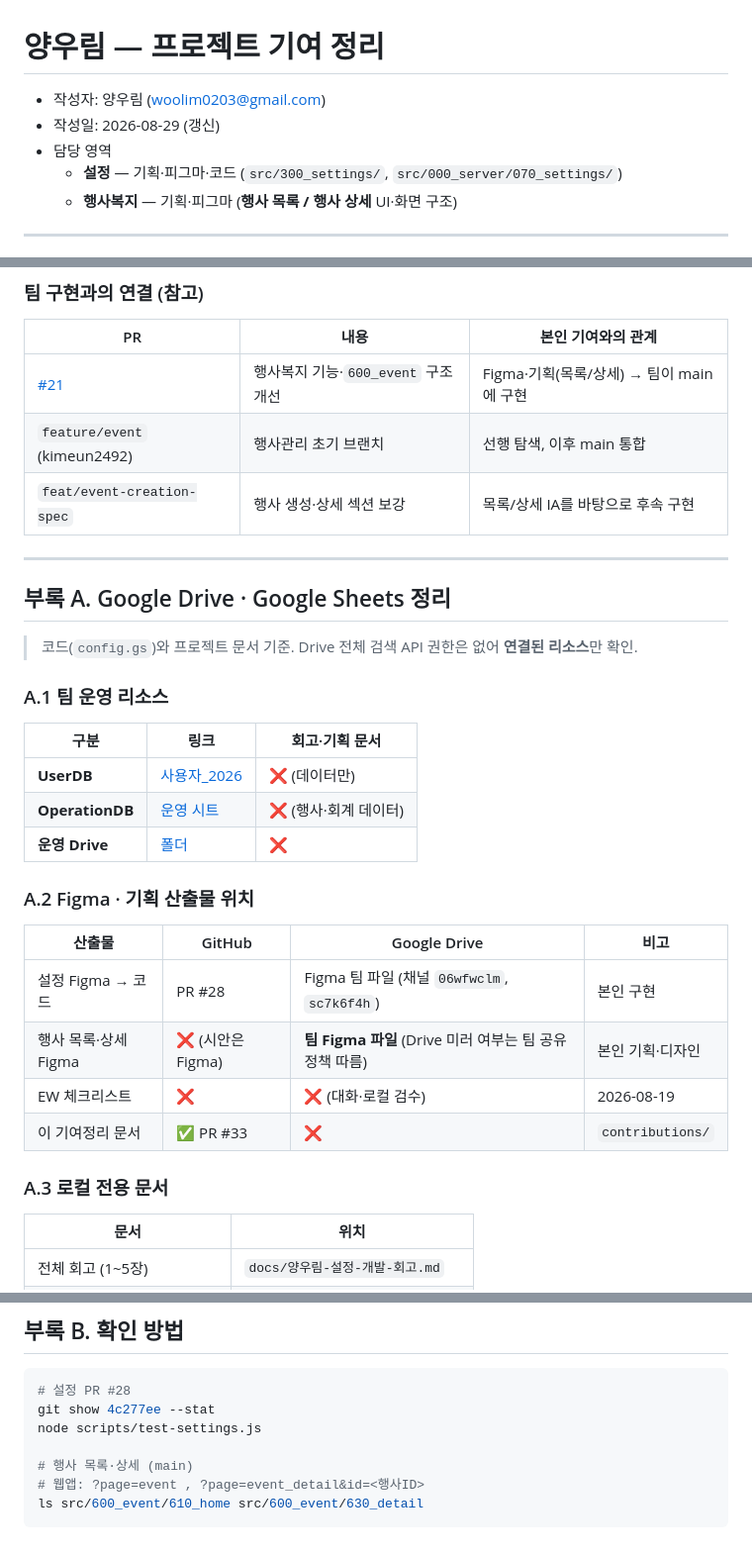
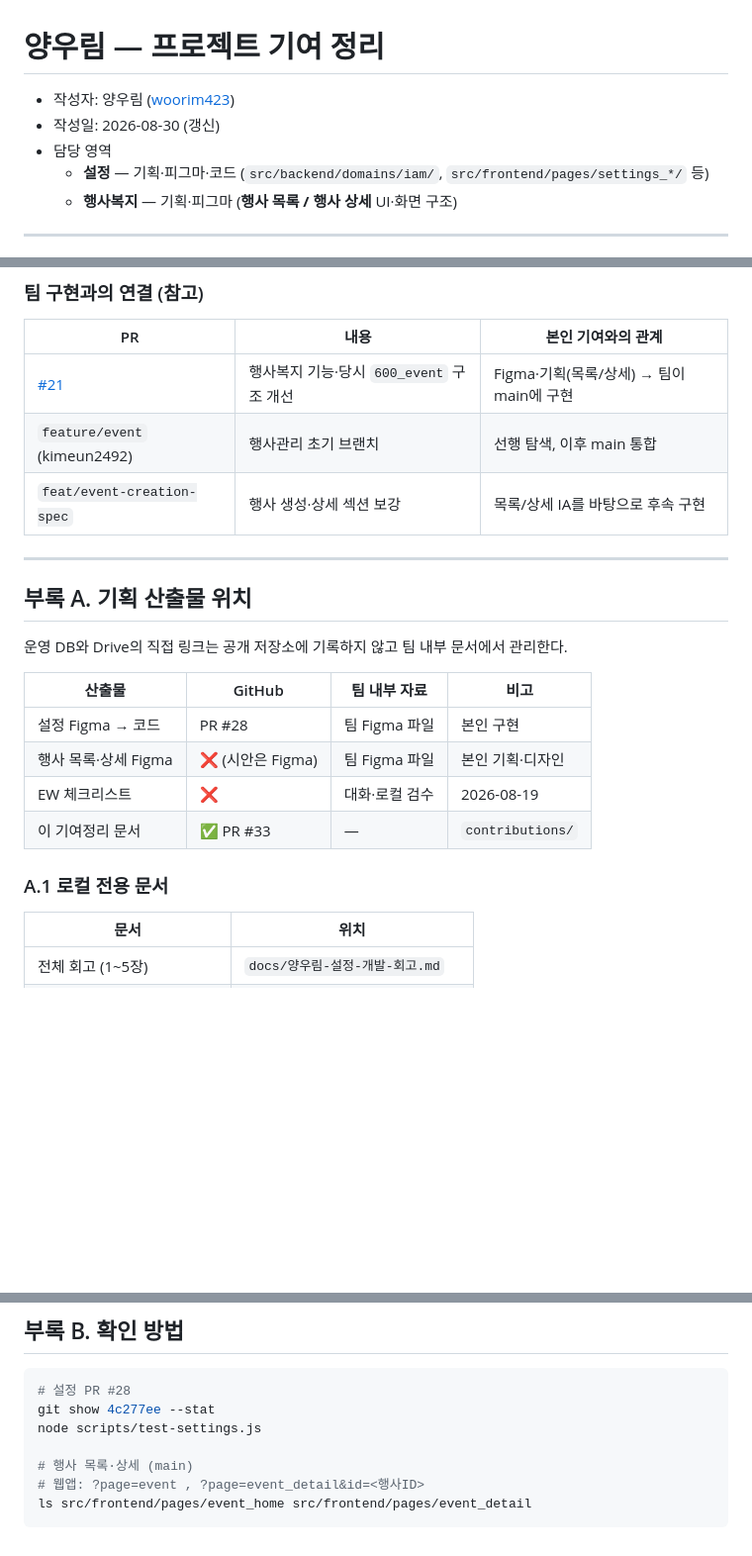
Before and after one commit to TasupK/council_project, a Markdown page: contributions/양우림-설정-PR28-기여정리.md, 3 parts joined by grey strips. Shown at 99% size. Drawn GitHub-style; blank space fills up the shorter version.

Commit message:
docs: align contribution guide with final architecture

````diff
--- a/contributions/양우림-설정-PR28-기여정리.md
+++ b/contributions/양우림-설정-PR28-기여정리.md
@@ -1,9 +1,9 @@
 # 양우림 — 프로젝트 기여 정리
 
-- 작성자: 양우림 (woolim0203@gmail.com)
-- 작성일: 2026-08-29 (갱신)
+- 작성자: 양우림 ([woorim423](https://github.com/woorim423))
+- 작성일: 2026-08-30 (갱신)
 - 담당 영역
-  - **설정** — 기획·피그마·코드 (`src/300_settings/`, `src/000_server/070_settings/`)
+  - **설정** — 기획·피그마·코드 (`src/backend/domains/iam/`, `src/frontend/pages/settings_*/` 등)
   - **행사복지** — 기획·피그마 (**행사 목록 / 행사 상세** UI·화면 구조)
 
 ---
@@ -101,34 +101,24 @@
 
 | PR | 내용 | 본인 기여와의 관계 |
 |----|------|-------------------|
-| [#21](https://github.com/TasupK/council_project/pull/21) | 행사복지 기능·`600_event` 구조 개선 | Figma·기획(목록/상세) → 팀이 main에 구현 |
+| [#21](https://github.com/TasupK/council_project/pull/21) | 행사복지 기능·당시 `600_event` 구조 개선 | Figma·기획(목록/상세) → 팀이 main에 구현 |
 | `feature/event` (kimeun2492) | 행사관리 초기 브랜치 | 선행 탐색, 이후 main 통합 |
 | `feat/event-creation-spec` | 행사 생성·상세 섹션 보강 | 목록/상세 IA를 바탕으로 후속 구현 |
 
 ---
 
-## 부록 A. Google Drive · Google Sheets 정리
+## 부록 A. 기획 산출물 위치
 
-> 코드(`config.gs`)와 프로젝트 문서 기준. Drive 전체 검색 API 권한은 없어 **연결된 리소스**만 확인.
+운영 DB와 Drive의 직접 링크는 공개 저장소에 기록하지 않고 팀 내부 문서에서 관리한다.
 
-### A.1 팀 운영 리소스
+| 산출물 | GitHub | 팀 내부 자료 | 비고 |
+|--------|--------|--------------|------|
+| 설정 Figma → 코드 | PR #28 | 팀 Figma 파일 | 본인 구현 |
+| 행사 목록·상세 Figma | ❌ (시안은 Figma) | 팀 Figma 파일 | 본인 기획·디자인 |
+| EW 체크리스트 | ❌ | 대화·로컬 검수 | 2026-08-19 |
+| 이 기여정리 문서 | ✅ PR #33 | — | `contributions/` |
 
-| 구분 | 링크 | 회고·기획 문서 |
-|------|------|----------------|
-| **UserDB** | [사용자_2026](https://docs.google.com/spreadsheets/d/1ofZ0M6lclOZudKp_36WCUk1_7ZjBCS8ACQ0x0dshe7g/edit) | ❌ (데이터만) |
-| **OperationDB** | [운영 시트](https://docs.google.com/spreadsheets/d/1EI8MbFx2HSuizl0QFygRAZydYiv77W-6pQO10mRN55E/edit) | ❌ (행사·회계 데이터) |
-| **운영 Drive** | [폴더](https://drive.google.com/drive/folders/1Mw8LwWS3ZhdntQwvQ8dgvThGcKG35fG1) | ❌ |
-
-### A.2 Figma · 기획 산출물 위치
-
-| 산출물 | GitHub | Google Drive | 비고 |
-|--------|--------|--------------|------|
-| 설정 Figma → 코드 | PR #28 | Figma 팀 파일 (채널 `06wfwclm`, `sc7k6f4h`) | 본인 구현 |
-| 행사 목록·상세 Figma | ❌ (시안은 Figma) | **팀 Figma 파일** (Drive 미러 여부는 팀 공유 정책 따름) | 본인 기획·디자인 |
-| EW 체크리스트 | ❌ | ❌ (대화·로컬 검수) | 2026-08-19 |
-| 이 기여정리 문서 | ✅ PR #33 | ❌ | `contributions/` |
-
-### A.3 로컬 전용 문서
+### A.1 로컬 전용 문서
 
 | 문서 | 위치 |
 |------|------|
@@ -146,5 +136,5 @@ node scripts/test-settings.js
 
 # 행사 목록·상세 (main)
 # 웹앱: ?page=event , ?page=event_detail&id=<행사ID>
-ls src/600_event/610_home src/600_event/630_detail
+ls src/frontend/pages/event_home src/frontend/pages/event_detail
 ```
````
Also changed, not shown: other parts of contributions/양우림-설정-PR28-기여정리.md (+9 -9 lines).
